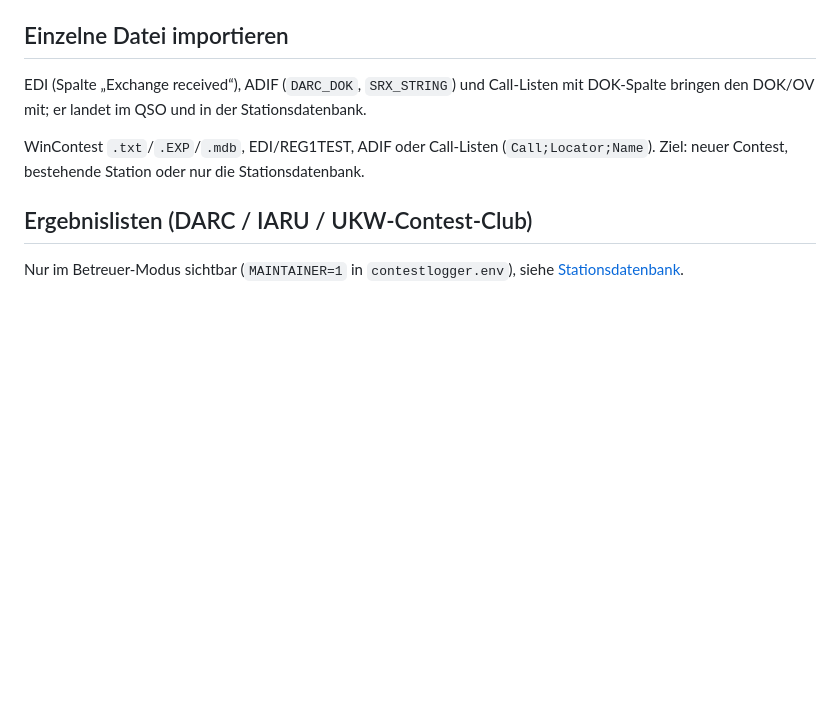
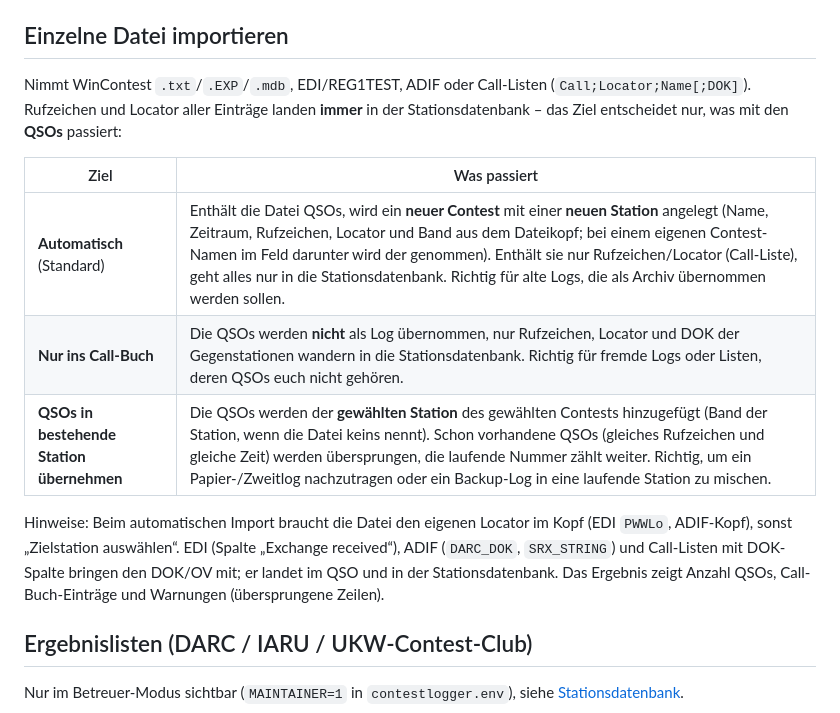
Before and after one commit to NoobKeksTV/BeamLog, a Markdown page: docs/wiki/Import-Export.md, the part around the change. Drawn GitHub-style; blank space fills up the shorter version.

Commit message:
Wiki: Ziele des Einzeldatei-Imports erklärt (Automatisch, nur Call-Buch, bestehende Station)

```diff
--- a/docs/wiki/Import-Export.md
+++ b/docs/wiki/Import-Export.md
@@ -16,10 +16,15 @@ Kommandozeile: `ContestLogger-Import "D:\Contest" --db data\contestlogger.db`.
 
 ## Einzelne Datei importieren
 
-EDI (Spalte „Exchange received“), ADIF (`DARC_DOK`, `SRX_STRING`) und Call-Listen mit DOK-Spalte bringen den DOK/OV mit; er landet im QSO und in der Stationsdatenbank.
+Nimmt WinContest `.txt`/`.EXP`/`.mdb`, EDI/REG1TEST, ADIF oder Call-Listen (`Call;Locator;Name[;DOK]`). Rufzeichen und Locator aller Einträge landen **immer** in der Stationsdatenbank – das Ziel entscheidet nur, was mit den **QSOs** passiert:
 
+| Ziel | Was passiert |
+|---|---|
+| **Automatisch** (Standard) | Enthält die Datei QSOs, wird ein **neuer Contest** mit einer **neuen Station** angelegt (Name, Zeitraum, Rufzeichen, Locator und Band aus dem Dateikopf; bei einem eigenen Contest-Namen im Feld darunter wird der genommen). Enthält sie nur Rufzeichen/Locator (Call-Liste), geht alles nur in die Stationsdatenbank. Richtig für alte Logs, die als Archiv übernommen werden sollen. |
+| **Nur ins Call-Buch** | Die QSOs werden **nicht** als Log übernommen, nur Rufzeichen, Locator und DOK der Gegenstationen wandern in die Stationsdatenbank. Richtig für fremde Logs oder Listen, deren QSOs euch nicht gehören. |
+| **QSOs in bestehende Station übernehmen** | Die QSOs werden der **gewählten Station** des gewählten Contests hinzugefügt (Band der Station, wenn die Datei keins nennt). Schon vorhandene QSOs (gleiches Rufzeichen und gleiche Zeit) werden übersprungen, die laufende Nummer zählt weiter. Richtig, um ein Papier-/Zweitlog nachzutragen oder ein Backup-Log in eine laufende Station zu mischen. |
 
-WinContest `.txt`/`.EXP`/`.mdb`, EDI/REG1TEST, ADIF oder Call-Listen (`Call;Locator;Name`). Ziel: neuer Contest, bestehende Station oder nur die Stationsdatenbank.
+Hinweise: Beim automatischen Import braucht die Datei den eigenen Locator im Kopf (EDI `PWWLo`, ADIF-Kopf), sonst „Zielstation auswählen“. EDI (Spalte „Exchange received“), ADIF (`DARC_DOK`, `SRX_STRING`) und Call-Listen mit DOK-Spalte bringen den DOK/OV mit; er landet im QSO und in der Stationsdatenbank. Das Ergebnis zeigt Anzahl QSOs, Call-Buch-Einträge und Warnungen (übersprungene Zeilen).
 
 ## Ergebnislisten (DARC / IARU / UKW-Contest-Club)
 
```
